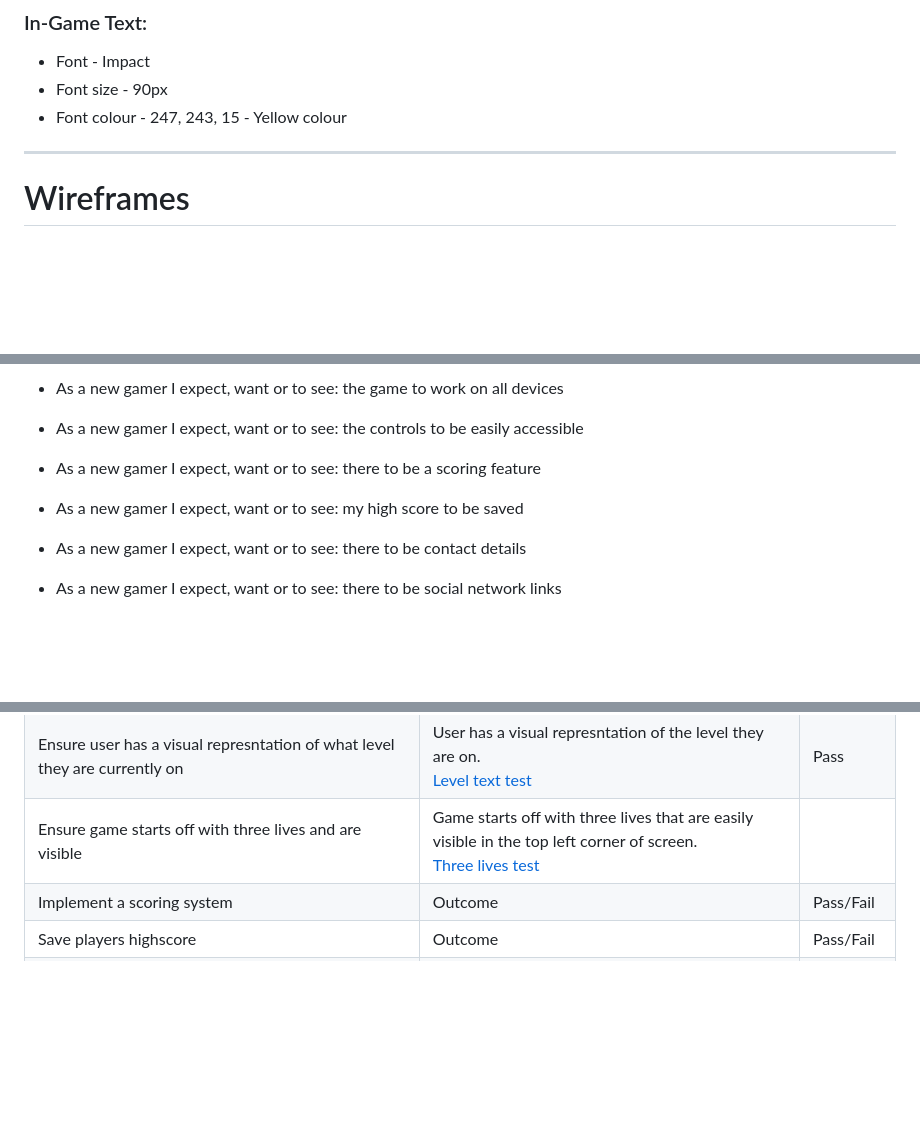
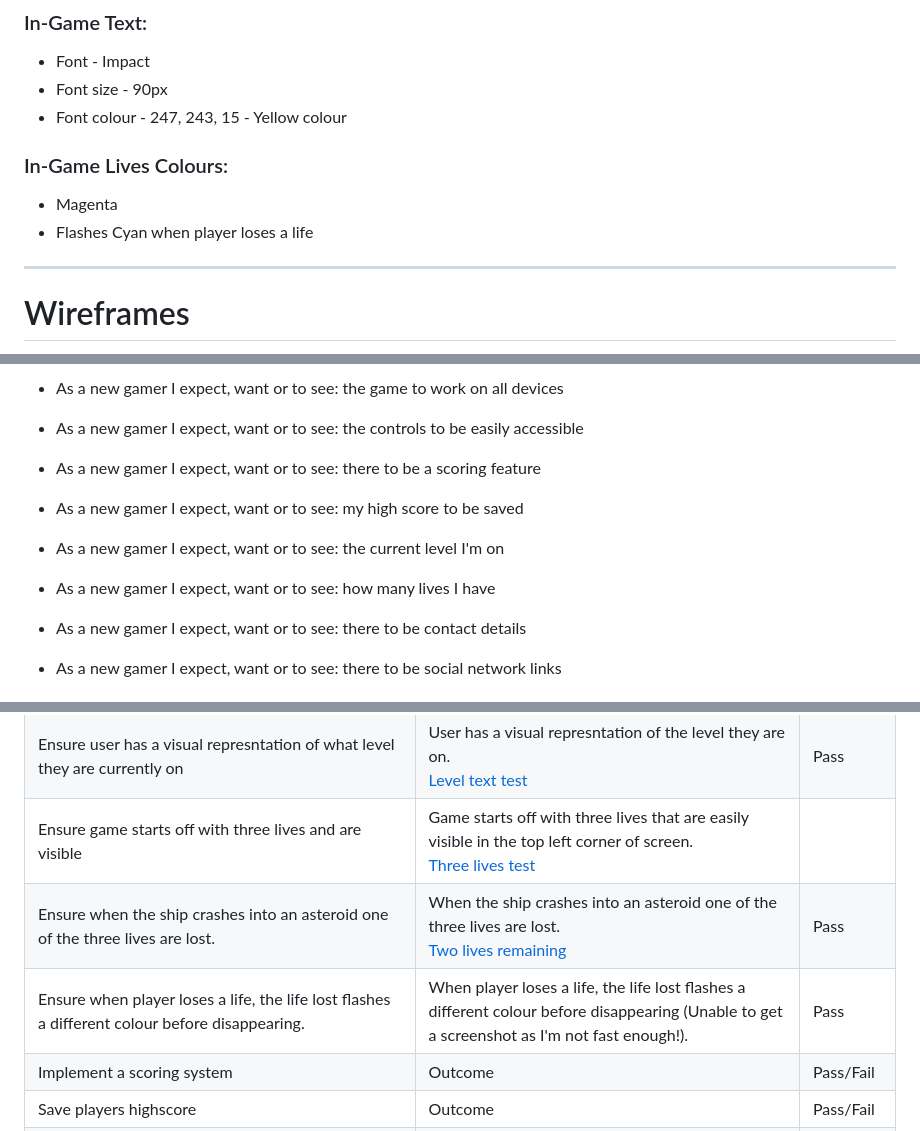
Before and after one commit to Code-Institute-Submissions/MS2-Asteroids-Game, a Markdown page: README.md, 3 parts joined by grey strips. GitHub-like rendering; blank space fills up the shorter version.

Commit message:
Updated the Design section, the User Experience section and added 2 new tests to Game Testing Scenarios.

```diff
--- a/README.md
+++ b/README.md
@@ -146,6 +148,10 @@ The spaceship, I'm aiming to build something a bit better than the plain triangu
 - Font size - 90px
 - Font colour - 247, 243, 15 - Yellow colour
 
+### In-Game Lives Colours:
+- Magenta
+- Flashes Cyan when player loses a life
+
 ---
 
 # Wireframes
@@ -192,6 +198,8 @@ The spaceship, I'm aiming to build something a bit better than the plain triangu
 * As a new gamer I expect, want or to see: the controls to be easily accessible
 * As a new gamer I expect, want or to see: there to be a scoring feature
 * As a new gamer I expect, want or to see: my high score to be saved
+* As a new gamer I expect, want or to see: the current level I'm on
+* As a new gamer I expect, want or to see: how many lives I have
 * As a new gamer I expect, want or to see: there to be contact details
 * As a new gamer I expect, want or to see: there to be social network links
 
@@ -241,6 +249,8 @@ Ensure when asteroids are blasted they sperate into smaller asteroids. | When as
 Ensure when last asteroid is destroyed, game continues with an extra asteroid and increased speed in game. |  When the last asteroid is destroyed, game continues with an extra asteroid and speed in game is increased. | Pass
 Ensure user has a visual represntation of what level they are currently on | User has a visual represntation of the level they are on. <br> [Level text test](wireframes/level_test.png) | Pass
 Ensure game starts off with three lives and are visible | Game starts off with three lives that are easily visible in the top left corner of screen. <br> [Three lives test](wireframes/three_lives_test.png)
+Ensure when the ship crashes into an asteroid one of the three lives are lost. |When the ship crashes into an asteroid one of the three lives are lost. <br> [Two lives remaining](wireframes/two_lives_left.png) | Pass
+Ensure when player loses a life, the life lost flashes a different colour before disappearing. | When player loses a life, the life lost flashes a different colour before disappearing (Unable to get a screenshot as I'm not fast enough!). | Pass
 Implement a scoring system                                                 | Outcome | Pass/Fail
 Save players highscore                                                     | Outcome | Pass/Fail
 If ship hits an asteroid, ship is destroyed and player loses a life        | Outcome | Pass/Fail
```
Also changed, not shown: other parts of README.md (+2 -0 lines), wireframes/two_lives_left.png (added).
